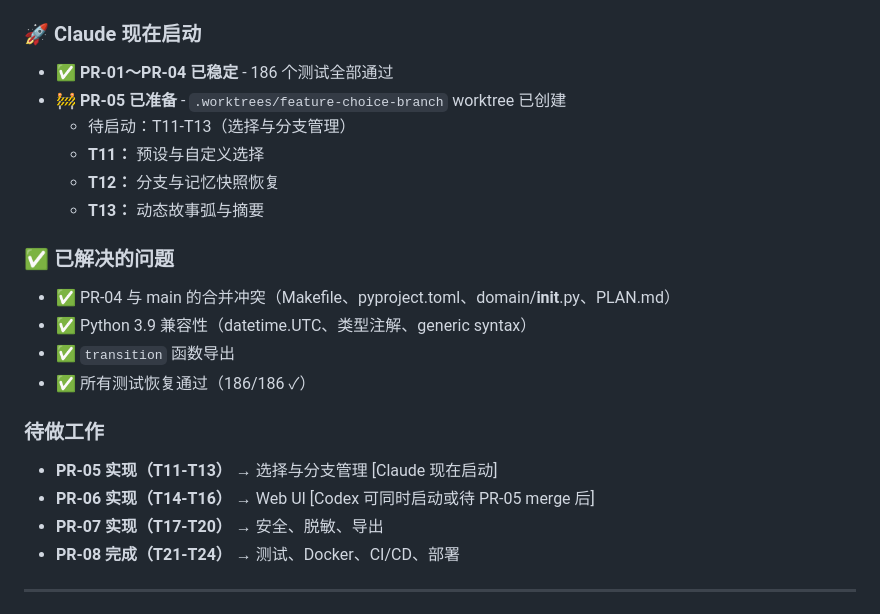
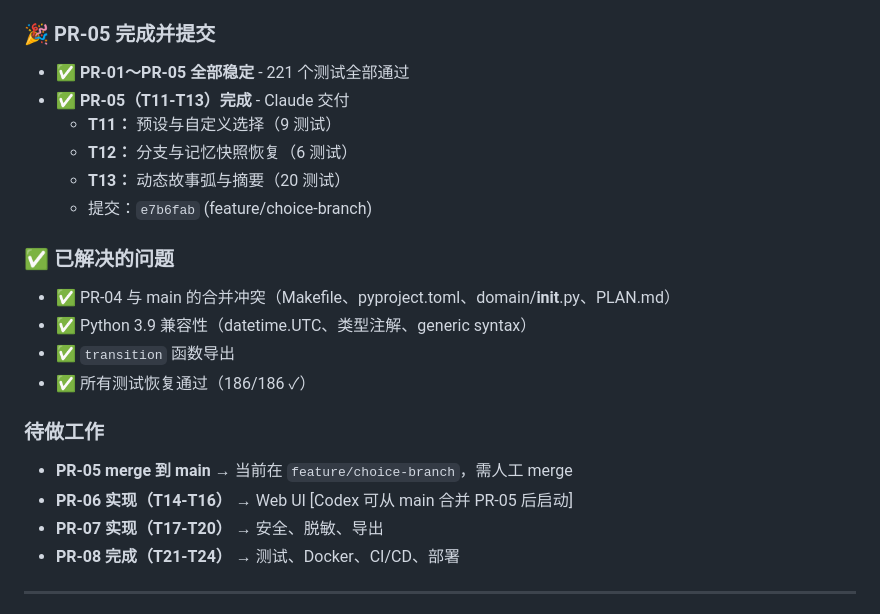
Before and after one commit to Rubidiuma/StoryFlow, a Markdown page: COLLABORATION.md, the part around the change. Rendered like a GitHub page.

Commit message:
docs: PR-05 completed, ready to merge feature/choice-branch
Co-Authored-By: Claude <noreply@anthropic.com>

```diff
--- a/COLLABORATION.md
+++ b/COLLABORATION.md
@@ -15,13 +15,13 @@
   - **T10：** 并发恢复保障 + 幂等生成
   - 提交：`1c62e99`（merge commit），包含 Codex 的 9 个主要提交
 
-### 🚀 Claude 现在启动
-- ✅ **PR-01～PR-04 已稳定** - 186 个测试全部通过
-- 🚧 **PR-05 已准备** - `.worktrees/feature-choice-branch` worktree 已创建
-  - 待启动：T11-T13（选择与分支管理）
-  - **T11：** 预设与自定义选择
-  - **T12：** 分支与记忆快照恢复
-  - **T13：** 动态故事弧与摘要
+### 🎉 PR-05 完成并提交
+- ✅ **PR-01～PR-05 全部稳定** - 221 个测试全部通过
+- ✅ **PR-05（T11-T13）完成** - Claude 交付
+  - **T11：** 预设与自定义选择（9 测试）
+  - **T12：** 分支与记忆快照恢复（6 测试）
+  - **T13：** 动态故事弧与摘要（20 测试）
+  - 提交：`e7b6fab` (feature/choice-branch)
 
 ### ✅ 已解决的问题
 - ✅ PR-04 与 main 的合并冲突（Makefile、pyproject.toml、domain/__init__.py、PLAN.md）
@@ -30,8 +30,8 @@
 - ✅ 所有测试恢复通过（186/186 ✓）
 
 ### 待做工作
-- **PR-05 实现（T11-T13）** → 选择与分支管理 [Claude 现在启动]
-- **PR-06 实现（T14-T16）** → Web UI [Codex 可同时启动或待 PR-05 merge 后]
+- **PR-05 merge 到 main** → 当前在 `feature/choice-branch`，需人工 merge
+- **PR-06 实现（T14-T16）** → Web UI [Codex 可从 main 合并 PR-05 后启动]
 - **PR-07 实现（T17-T20）** → 安全、脱敏、导出
 - **PR-08 完成（T21-T24）** → 测试、Docker、CI/CD、部署
 
```
